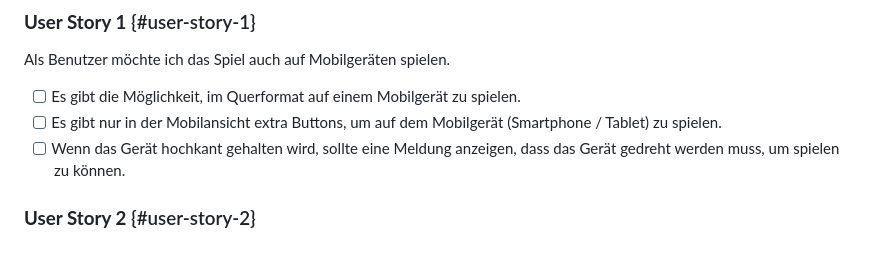
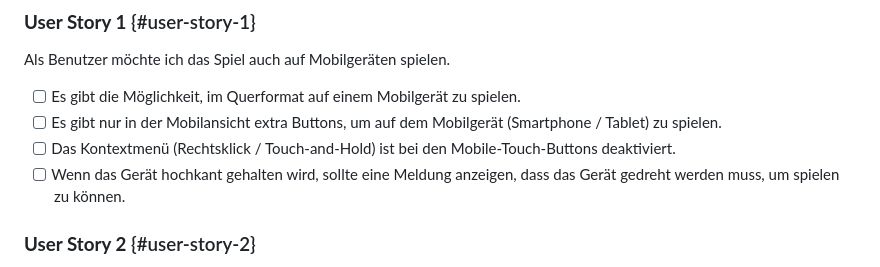
Before and after one commit to stefan-krischan/el-pollo-loco, a Markdown page: docs/checklists/checklist.md, the part around one of its changes. GitHub-like rendering.

```diff
--- a/docs/checklists/checklist.md
+++ b/docs/checklists/checklist.md
@@ -175,6 +175,7 @@ Als Benutzer möchte ich das Spiel auch auf Mobilgeräten spielen.
 
 - [ ] Es gibt die Möglichkeit, im Querformat auf einem Mobilgerät zu spielen.
 - [ ] Es gibt nur in der Mobilansicht extra Buttons, um auf dem Mobilgerät (Smartphone  / Tablet) zu spielen.
+- [ ] Das Kontextmenü (Rechtsklick / Touch-and-Hold) ist bei den Mobile-Touch-Buttons deaktiviert.
 - [ ] Wenn das Gerät hochkant gehalten wird, sollte eine Meldung anzeigen, dass das Gerät gedreht werden muss, um spielen zu können.
 
 ### **User Story 2** {#user-story-2}
```
Also changed, not shown: other parts of docs/checklists/checklist.md (+2 -2 lines).
